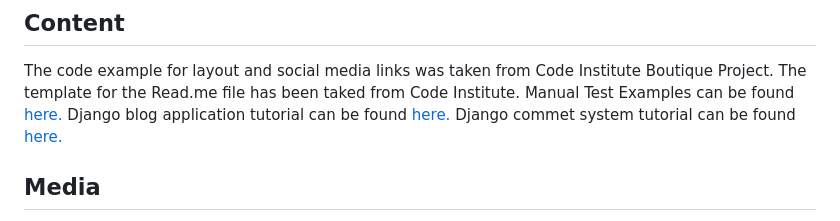
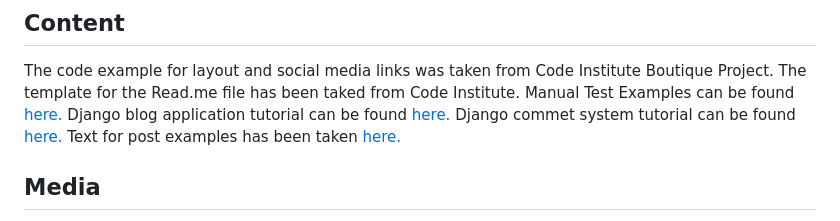
Before and after one commit to aslavinska/smkingdom, a Markdown page: README.md, the part around the change. Rendered like a GitHub page.

```diff
--- a/README.md
+++ b/README.md
@@ -247,6 +247,7 @@ The template for the Read.me file has been taked from Code Institute.
 Manual Test Examples can be found [here.](https://onlinetestcase.com/test-cases-for-pagination/)
 Django blog application tutorial can be found [here.](https://djangocentral.com/building-a-blog-application-with-django/)
 Django commet system tutorial can be found [here.](https://djangocentral.com/creating-comments-system-with-django/)
+Text for post examples has been taken [here.](https://www.lipsum.com/)
 
 ## Media
 All images in the blog and main pages were take from private Sailor Shushu official archives. All rights reserved.
```
Also changed, not shown: media/daenerys_targaryen_art_by_pillara_dcd622q-350t.jpg (added), 2 other files.
